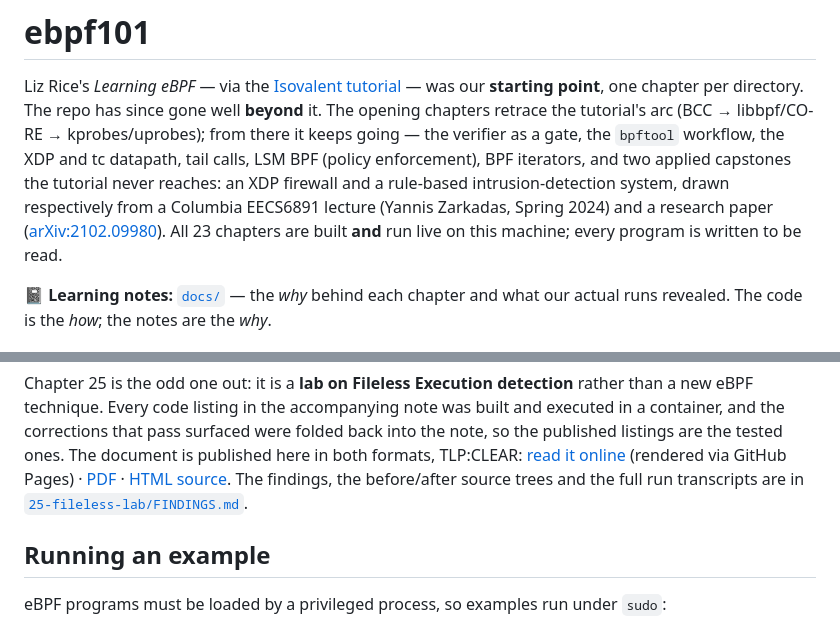
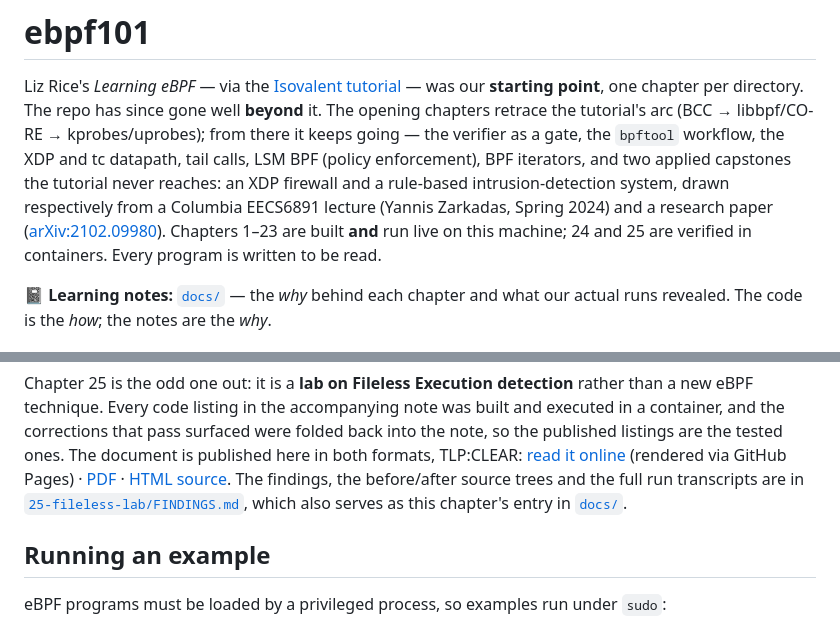
Before and after one commit to douglasmun/ebpf101, a Markdown page: README.md, 2 parts joined by grey strips. Drawn GitHub-style.

```diff
--- a/README.md
+++ b/README.md
@@ -8,8 +8,9 @@ workflow, the XDP and tc datapath, tail calls, LSM BPF (policy enforcement), BPF
 iterators, and two applied capstones the tutorial never reaches: an XDP firewall and a
 rule-based intrusion-detection system, drawn respectively from a Columbia EECS6891
 lecture (Yannis Zarkadas, Spring 2024) and a research paper
-([arXiv:2102.09980](https://arxiv.org/abs/2102.09980)). All 23 chapters are built
-**and** run live on this machine; every program is written to be read.
+([arXiv:2102.09980](https://arxiv.org/abs/2102.09980)). Chapters 1–23 are built **and**
+run live on this machine; 24 and 25 are verified in containers. Every program is
+written to be read.
 
 📓 **Learning notes:** [`docs/`](docs/README.md) — the *why* behind each chapter and
 what our actual runs revealed. The code is the *how*; the notes are the *why*.
@@ -73,7 +74,8 @@ published here in both formats, TLP:CLEAR:
 (rendered via GitHub Pages) · [PDF](25-fileless-lab/Adv_Linux_Threat_Detection_-_File_Identity_vs_Fileless_Execution_v1.3.pdf)
 · [HTML source](25-fileless-lab/Adv_Linux_Threat_Detection_-_File_Identity_vs_Fileless_Execution_v1.3.html).
 The findings, the before/after source trees and the full run transcripts are in
-[`25-fileless-lab/FINDINGS.md`](25-fileless-lab/FINDINGS.md).
+[`25-fileless-lab/FINDINGS.md`](25-fileless-lab/FINDINGS.md), which also serves as
+this chapter's entry in [`docs/`](docs/README.md).
 
 ## Running an example
 
```
Also changed, not shown: docs/README.md (+4 -2 lines).
